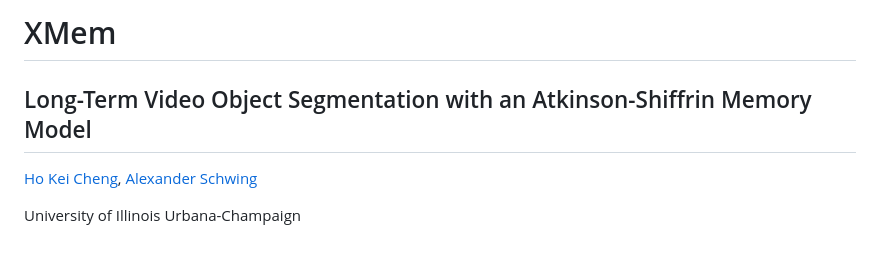
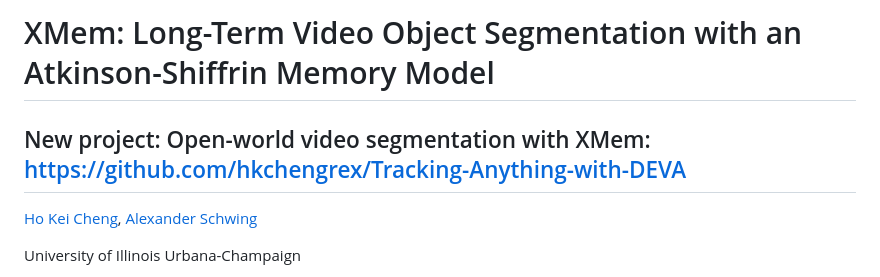
Before and after one commit to hkchengrex/XMem, a Markdown page: README.md, the part around the change. Rendered like a GitHub page; blank space fills up the shorter version.

```diff
--- a/README.md
+++ b/README.md
@@ -1,6 +1,6 @@
-# XMem
+# XMem: Long-Term Video Object Segmentation with an Atkinson-Shiffrin Memory Model
 
-## Long-Term Video Object Segmentation with an Atkinson-Shiffrin Memory Model
+## New project: Open-world video segmentation with XMem: https://github.com/hkchengrex/Tracking-Anything-with-DEVA
 
 [Ho Kei Cheng](https://hkchengrex.github.io/), [Alexander Schwing](https://www.alexander-schwing.de/)
 
```
